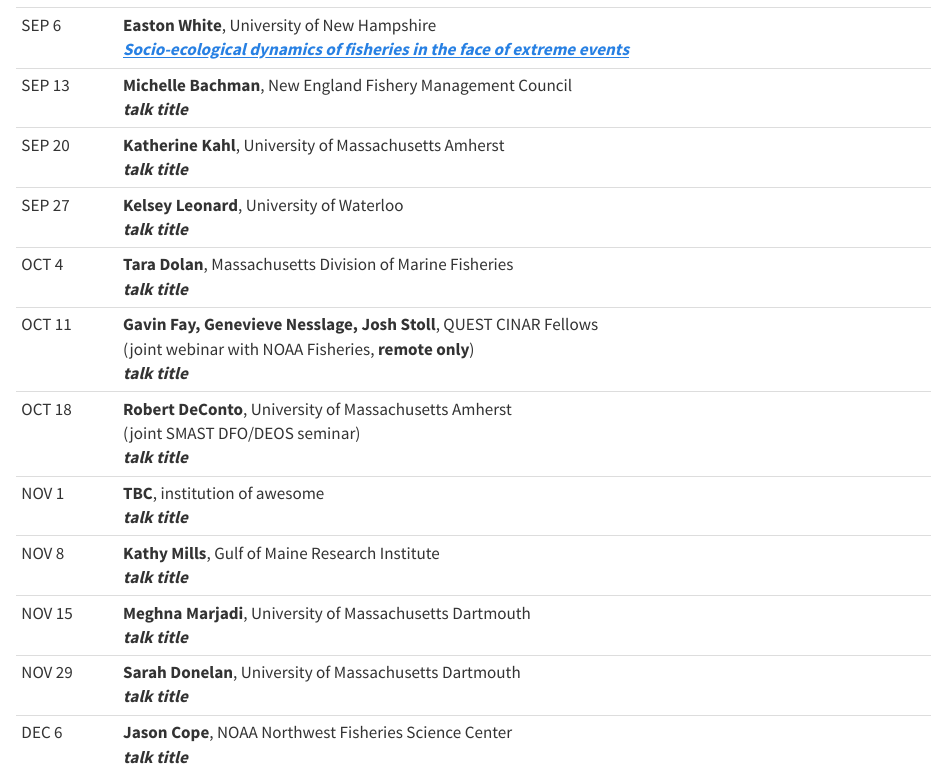
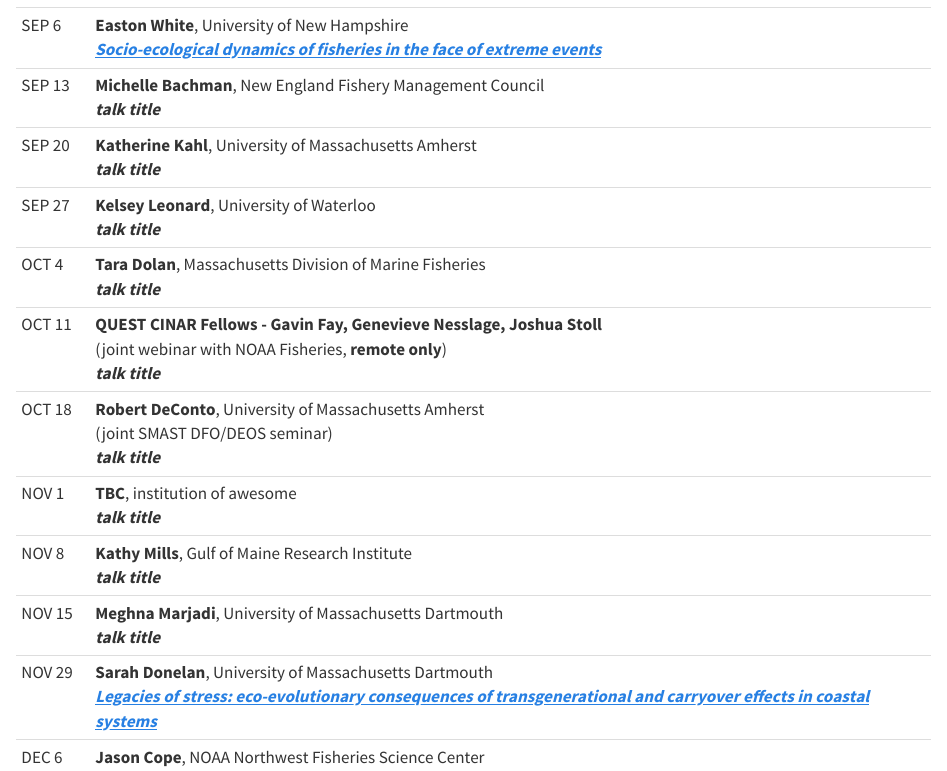
Before and after one commit to thefaylab/dfo-seminar-f23, a Quarto document (index.qmd): the page in a window 1100 px wide, from 260 px down. Rendered offline with R 4.5, knitr and Pandoc in place of Quarto, with nearby package versions.

Commit message:
adds Donelan info

```diff
--- a/index.qmd
+++ b/index.qmd
@@ -10,42 +10,40 @@
 SMAST-East: 836 S Rodney French Boulevard, New Bedford, MA 02744\
 Zoom: *insert zoom address here*
 
-+------------+----------------------------------------------------------------------------------------------------+
-| SEP 6      | **Easton White**, University of New Hampshire\                                                     |
-|            | [***Socio-ecological dynamics of fisheries in the face of extreme events***](abstracts.html#white) |
-+------------+----------------------------------------------------------------------------------------------------+
-| SEP 13     | **Michelle Bachman**, New England Fishery Management Council\                                      |
-|            | ***talk title***                                                                                   |
-+------------+----------------------------------------------------------------------------------------------------+
-| SEP 20     | **Katherine Kahl**, University of Massachusetts Amherst\                                           |
-|            | ***talk title***                                                                                   |
-+------------+----------------------------------------------------------------------------------------------------+
-| SEP 27     | **Kelsey Leonard**, University of Waterloo\                                                        |
-|            | ***talk title***                                                                                   |
-+------------+----------------------------------------------------------------------------------------------------+
-| OCT 4      | **Tara Dolan**, Massachusetts Division of Marine Fisheries\                                        |
-|            | ***talk title***                                                                                   |
-+------------+----------------------------------------------------------------------------------------------------+
-| OCT 11     | **Gavin Fay, Genevieve Nesslage, Josh Stoll**, QUEST CINAR Fellows\                                |
-|            | (joint webinar with NOAA Fisheries, **remote only**)\                                              |
-|            | ***talk title***                                                                                   |
-+------------+----------------------------------------------------------------------------------------------------+
-| OCT 18     | **Robert DeConto**, University of Massachusetts Amherst\                                           |
-|            | (joint SMAST DFO/DEOS seminar)\                                                                    |
-|            | ***talk title***                                                                                   |
-+------------+----------------------------------------------------------------------------------------------------+
-| NOV 1      | **TBC**, institution of awesome\                                                                   |
-|            | ***talk title***                                                                                   |
-+------------+----------------------------------------------------------------------------------------------------+
-| NOV 8      | **Kathy Mills**, Gulf of Maine Research Institute\                                                 |
-|            | ***talk title***                                                                                   |
-+------------+----------------------------------------------------------------------------------------------------+
-| NOV 15     | **Meghna Marjadi**, University of Massachusetts Dartmouth\                                         |
-|            | ***talk title***                                                                                   |
-+------------+----------------------------------------------------------------------------------------------------+
-| NOV 29     | **Sarah Donelan**, University of Massachusetts Dartmouth\                                          |
-|            | ***talk title***                                                                                   |
-+------------+----------------------------------------------------------------------------------------------------+
-| DEC 6      | **Jason Cope**, NOAA Northwest Fisheries Science Center\                                           |
-|            | ***talk title***                                                                                   |
-+------------+----------------------------------------------------------------------------------------------------+
++------------+-------------------------------------------------------------------------------------------------------------------------------------------------+
+| SEP 6      | **Easton White**, University of New Hampshire\                                                                                                  |
+|            | [***Socio-ecological dynamics of fisheries in the face of extreme events***](abstracts.html#white)                                              |
++------------+-------------------------------------------------------------------------------------------------------------------------------------------------+
+| SEP 13     | **Michelle Bachman**, New England Fishery Management Council\                                                                                   |
+|            | ***talk title***                                                                                                                                |
++------------+-------------------------------------------------------------------------------------------------------------------------------------------------+
+| SEP 20     | **Katherine Kahl**, University of Massachusetts Amherst\                                                                                        |
+|            | ***talk title***                                                                                                                                |
++------------+-------------------------------------------------------------------------------------------------------------------------------------------------+
+| SEP 27     | **Kelsey Leonard**, University of Waterloo\                                                                                                     |
+|            | ***talk title***                                                                                                                                |
++------------+-------------------------------------------------------------------------------------------------------------------------------------------------+
+| OCT 4      | **Tara Dolan**, Massachusetts Division of Marine Fisheries\                                                                                     |
+|            | ***talk title***                                                                                                                                |
++------------+-------------------------------------------------------------------------------------------------------------------------------------------------+
+| OCT 11     | **QUEST CINAR Fellows - Gavin Fay, Genevieve Nesslage, Joshua Stoll**\                                                                          |
+|            | (joint webinar with NOAA Fisheries, **remote only**)\                                                                                           |
+|            | ***talk title***                                                                                                                                |
++------------+-------------------------------------------------------------------------------------------------------------------------------------------------+
+| OCT 18     | **Robert DeConto**, University of Massachusetts Amherst\                                                                                        |
+|            | (joint SMAST DFO/DEOS seminar)\                                                                                                                 |
+|            | ***talk title***                                                                                                                                |
++------------+-------------------------------------------------------------------------------------------------------------------------------------------------+
+| NOV 1      | **TBC**, institution of awesome\                                                                                                                |
+|            | ***talk title***                                                                                                                                |
++------------+-------------------------------------------------------------------------------------------------------------------------------------------------+
+| NOV 8      | **Kathy Mills**, Gulf of Maine Research Institute\                                                                                              |
+|            | ***talk title***                                                                                                                                |
++------------+-------------------------------------------------------------------------------------------------------------------------------------------------+
+| NOV 15     | **Meghna Marjadi**, University of Massachusetts Dartmouth\                                                                                      |
+|            | ***talk title***                                                                                                                                |
++------------+-------------------------------------------------------------------------------------------------------------------------------------------------+
+| NOV 29     | **Sarah Donelan**, University of Massachusetts Dartmouth\                                                                                       |
+|            | [***Legacies of stress: eco-evolutionary consequences of transgenerational and carryover effects in coastal systems***](abstracts.html#donelan) |
++------------+-------------------------------------------------------------------------------------------------------------------------------------------------+
+| DEC 6      | **Jason Cope**, NOAA Northwest Fisheries Science Center\                                                                                        |
```
Also changed, not shown: abstracts.qmd (+18 -0 lines), index.qmd (2 more changed lines).
